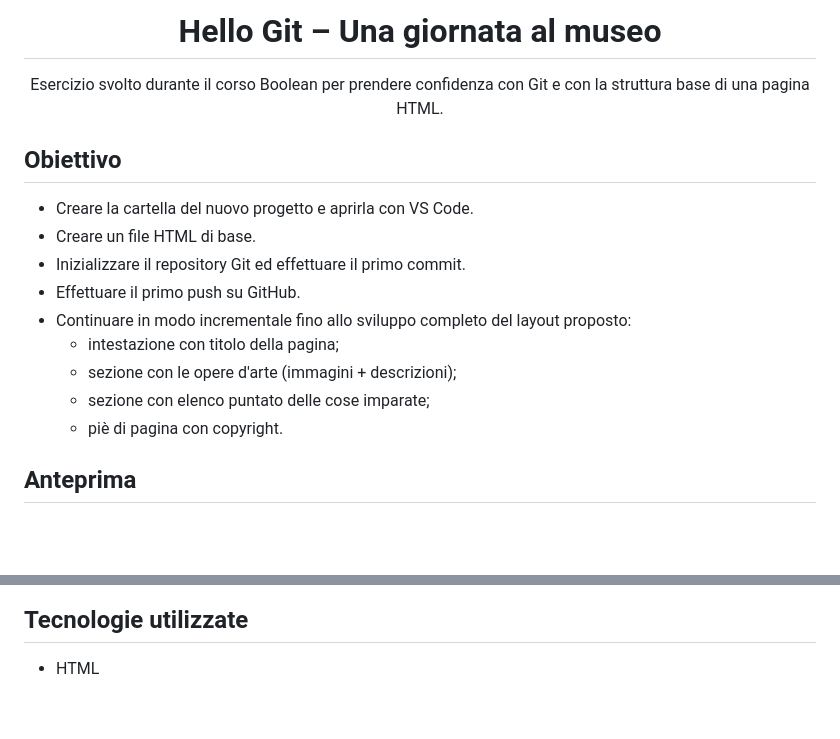
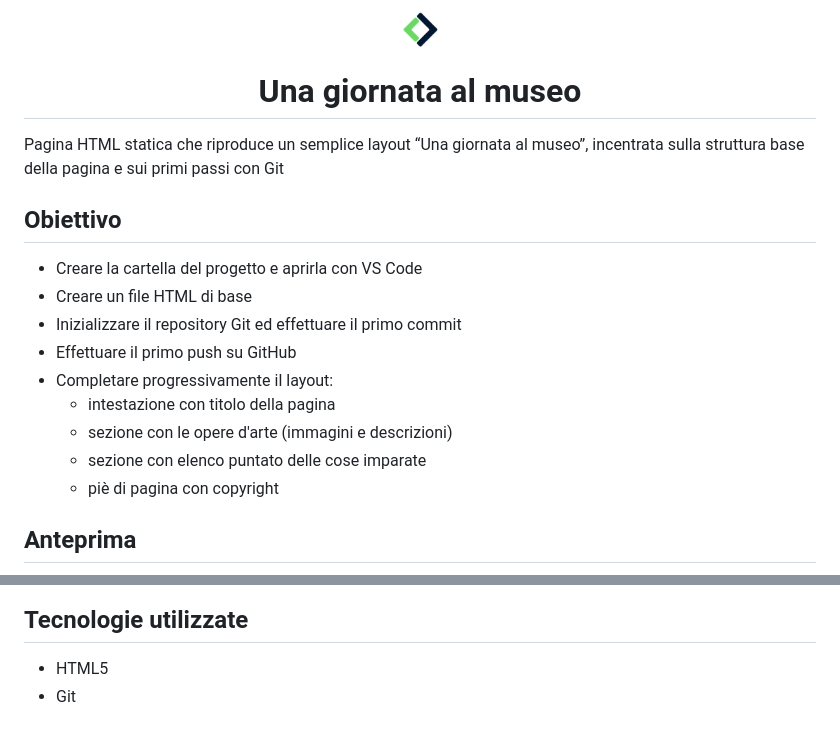
Before and after one commit to Damiana-Arangio/htmlcss-hello, a Markdown page: README.md, 2 parts joined by grey strips. Drawn GitHub-style; pictures changed too: img/boolean-logo.png (added); blank space fills up the shorter version.

Commit message:
Aggiornato README.md

```diff
--- a/README.md
+++ b/README.md
@@ -1,20 +1,23 @@
-<h1 align="center">Hello Git – Una giornata al museo</h1>
+<p align="center">
+  <img src="img/boolean-logo.png" alt="Boolean logo" width="35">
+</p>
 
-<p align="center">
-  Esercizio svolto durante il corso Boolean per prendere confidenza con Git e con la struttura base di una pagina HTML.
-</p>
+<h1 align="center">Una giornata al museo</h1>
+
+Pagina HTML statica che riproduce un semplice layout “Una giornata al museo”,
+incentrata sulla struttura base della pagina e sui primi passi con Git
 
 ## Obiettivo
 
-- Creare la cartella del nuovo progetto e aprirla con VS Code.
-- Creare un file HTML di base.
-- Inizializzare il repository Git ed effettuare il primo commit.
-- Effettuare il primo push su GitHub.
-- Continuare in modo incrementale fino allo sviluppo completo del layout proposto:
-  - intestazione con titolo della pagina;
-  - sezione con le opere d'arte (immagini + descrizioni);
-  - sezione con elenco puntato delle cose imparate;
-  - piè di pagina con copyright.
+- Creare la cartella del progetto e aprirla con VS Code
+- Creare un file HTML di base
+- Inizializzare il repository Git ed effettuare il primo commit
+- Effettuare il primo push su GitHub
+- Completare progressivamente il layout:
+  - intestazione con titolo della pagina
+  - sezione con le opere d'arte (immagini e descrizioni)
+  - sezione con elenco puntato delle cose imparate
+  - piè di pagina con copyright
 
 ## Anteprima
 
@@ -23,4 +26,5 @@
 
 ## Tecnologie utilizzate
 
-- HTML
+- HTML5
+- Git
```
Also changed, not shown: 1 other file.
